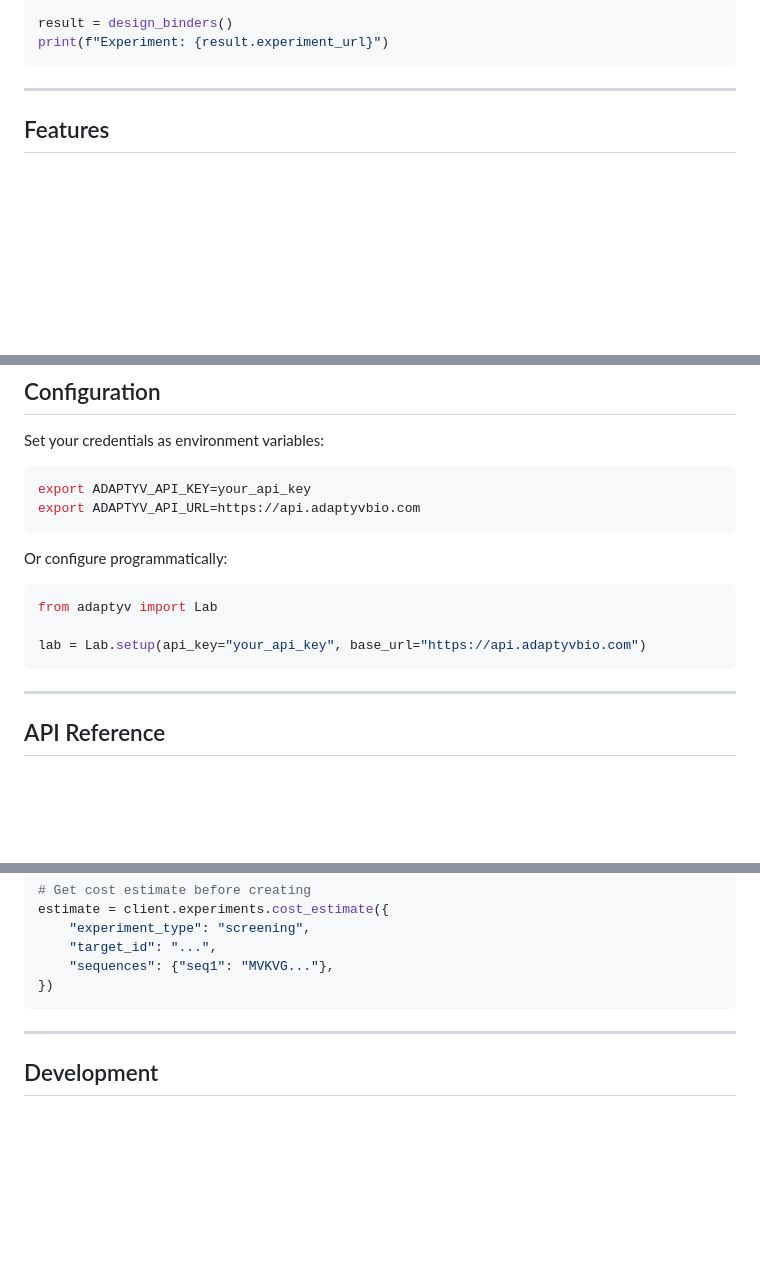
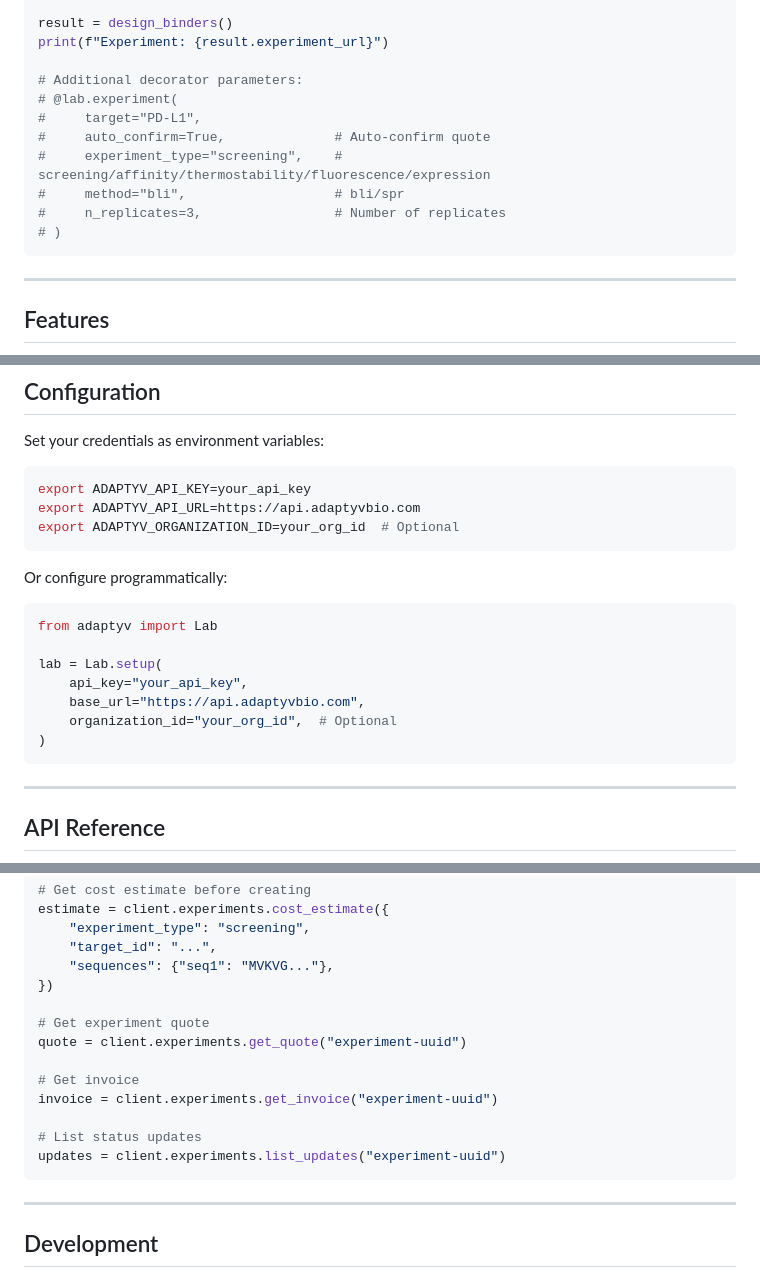
Before and after one commit to adaptyvbio/adaptyv-sdk, a Markdown page: README.md, 3 parts joined by grey strips. Drawn GitHub-style; blank space fills up the shorter version.

Commit message:
docs: fix README documentation issues
- Fix get_results example to use ResultList.results instead of .items()
- Add undocumented FoundryClient methods (get_quote, get_invoice, list_updates)
- Expand decorator docs with auto_confirm, experiment_type, method, n_replicates
- Add organization_id to Configuration section

Co-Authored-By: Claude Opus 4.5 <noreply@anthropic.com>

````diff
--- a/README.md
+++ b/README.md
@@ -39,6 +39,15 @@ def design_binders():
 
 result = design_binders()
 print(f"Experiment: {result.experiment_url}")
+
+# Additional decorator parameters:
+# @lab.experiment(
+#     target="PD-L1",
+#     auto_confirm=True,              # Auto-confirm quote
+#     experiment_type="screening",    # screening/affinity/thermostability/fluorescence/expression
+#     method="bli",                   # bli/spr
+#     n_replicates=3,                 # Number of replicates
+# )
 ```
 
 ---
@@ -59,6 +68,7 @@ Set your credentials as environment variables:
 ```bash
 export ADAPTYV_API_KEY=your_api_key
 export ADAPTYV_API_URL=https://api.adaptyvbio.com
+export ADAPTYV_ORGANIZATION_ID=your_org_id  # Optional
 ```
 
 Or configure programmatically:
@@ -66,7 +76,11 @@ Or configure programmatically:
 ```python
 from adaptyv import Lab
 
-lab = Lab.setup(api_key="your_api_key", base_url="https://api.adaptyvbio.com")
+lab = Lab.setup(
+    api_key="your_api_key",
+    base_url="https://api.adaptyvbio.com",
+    organization_id="your_org_id",  # Optional
+)
 ```
 
 ---
@@ -159,6 +173,15 @@ estimate = client.experiments.cost_estimate({
     "target_id": "...",
     "sequences": {"seq1": "MVKVG..."},
 })
+
+# Get experiment quote
+quote = client.experiments.get_quote("experiment-uuid")
+
+# Get invoice
+invoice = client.experiments.get_invoice("experiment-uuid")
+
+# List status updates
+updates = client.experiments.list_updates("experiment-uuid")
 ```
 
 ---
````
Also changed, not shown: other parts of README.md (+2 -2 lines).
